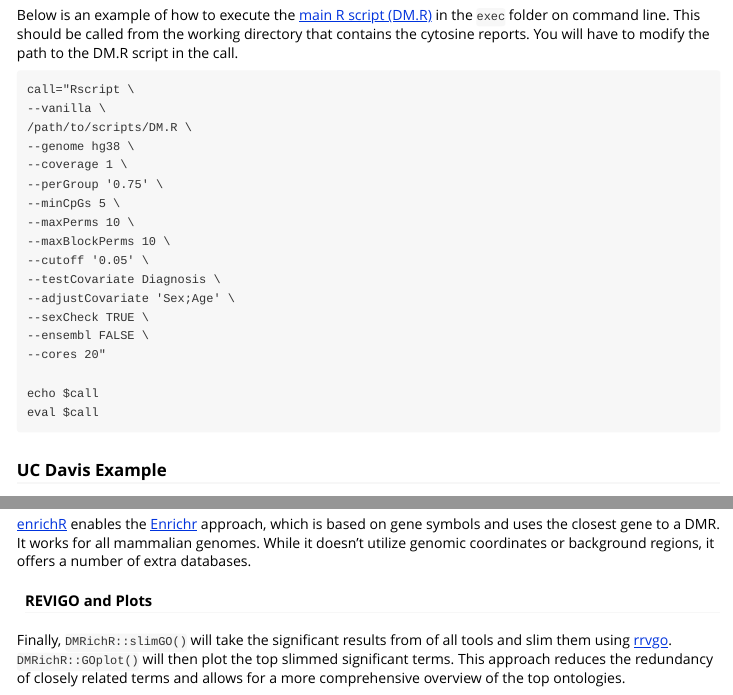
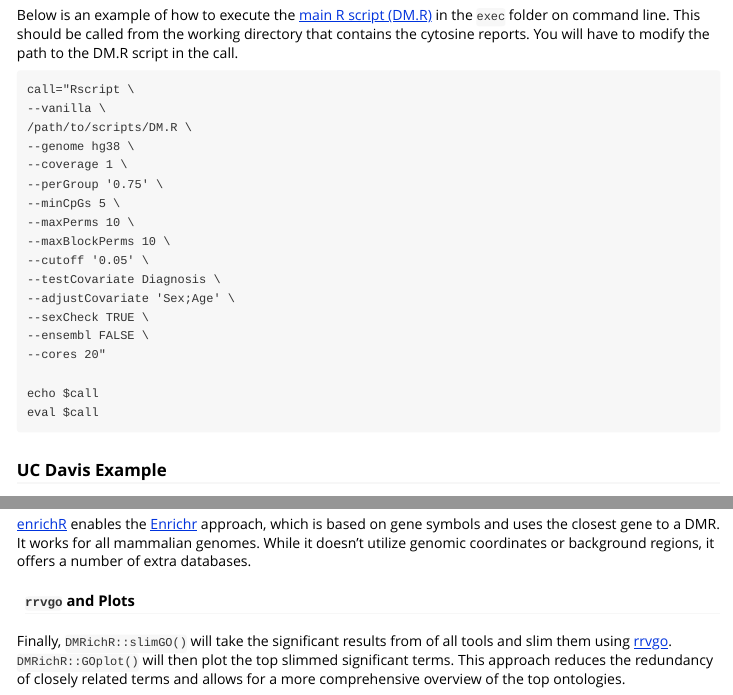
Before and after one commit to ben-laufer/DMRichR, an R Markdown document (vignettes/DMRichR.rmd): the page in a window 1100 px wide, from 3020 px down, and a second part further down, joined at a grey line. Rendered offline with R 4.5, knitr and Pandoc, with nearby package versions.

Commit message:
Minor documentation updates

```diff
--- a/vignettes/DMRichR.rmd
+++ b/vignettes/DMRichR.rmd
@@ -1,7 +1,7 @@
 ---
 title: "Introduction to DMRichR"
 description: >
-  Learn how to get started with the basics of pkgdown.
+  Learn how to get started with the basics of DMRichR.
 output: rmarkdown::html_vignette
 vignette: >
   %\VignetteIndexEntry{Introduction to DMRichR}
@@ -199,7 +199,7 @@ Gene ontology enrichments are performed separately for all DMRs, the hypermethyl
 
 [enrichR](https://cran.r-project.org/web/packages/enrichR/vignettes/enrichR.html) enables the [Enrichr](https://amp.pharm.mssm.edu/Enrichr/) approach, which is based on gene symbols and uses the closest gene to a DMR. It works for all mammalian genomes. While it doesn't utilize genomic coordinates or background regions, it offers a number of extra databases.
 
-#### REVIGO and Plots
+#### `rrvgo` and Plots
 
 Finally, `DMRichR::slimGO()` will take the significant results from of all tools and slim them using [rrvgo](https://bioconductor.org/packages/release/bioc/html/rrvgo.html). `DMRichR::GOplot()` will then plot the top slimmed significant terms. This approach reduces the redundancy of closely related terms and allows for a more comprehensive overview of the top ontologies.
 
```
Also changed, not shown: README.md.
